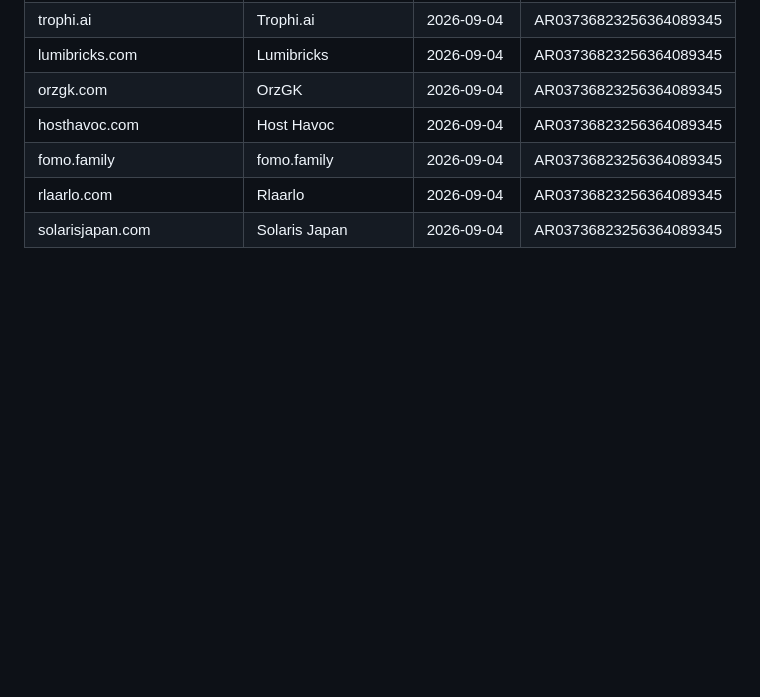
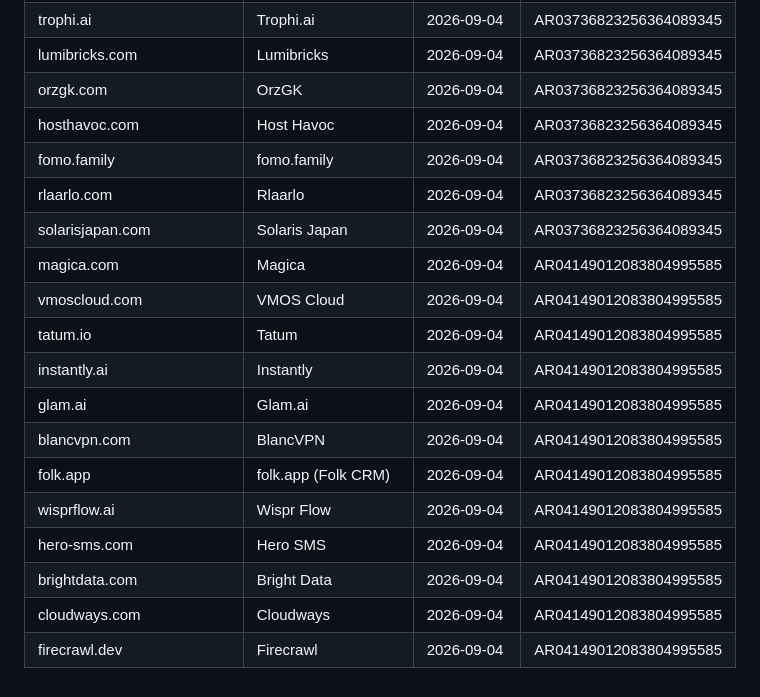
Before and after one commit to danhtuansqtt/Affiliate-Research, a Markdown page: audited_products.md, the part around the change. Rendered like a GitHub page; blank space fills up the shorter version.

Commit message:
cập nhật audited_products.md: thêm 12 sản phẩm từ AR04149012083804995585

```diff
--- a/audited_products.md
+++ b/audited_products.md
@@ -84,3 +84,15 @@ Dùng chung cho mọi lần chạy skill "tóm tắt" — domain đã có ở đ
 | fomo.family | fomo.family | 2026-09-04 | AR03736823256364089345 |
 | rlaarlo.com | Rlaarlo | 2026-09-04 | AR03736823256364089345 |
 | solarisjapan.com | Solaris Japan | 2026-09-04 | AR03736823256364089345 |
+| magica.com | Magica | 2026-09-04 | AR04149012083804995585 |
+| vmoscloud.com | VMOS Cloud | 2026-09-04 | AR04149012083804995585 |
+| tatum.io | Tatum | 2026-09-04 | AR04149012083804995585 |
+| instantly.ai | Instantly | 2026-09-04 | AR04149012083804995585 |
+| glam.ai | Glam.ai | 2026-09-04 | AR04149012083804995585 |
+| blancvpn.com | BlancVPN | 2026-09-04 | AR04149012083804995585 |
+| folk.app | folk.app (Folk CRM) | 2026-09-04 | AR04149012083804995585 |
+| wisprflow.ai | Wispr Flow | 2026-09-04 | AR04149012083804995585 |
+| hero-sms.com | Hero SMS | 2026-09-04 | AR04149012083804995585 |
+| brightdata.com | Bright Data | 2026-09-04 | AR04149012083804995585 |
+| cloudways.com | Cloudways | 2026-09-04 | AR04149012083804995585 |
+| firecrawl.dev | Firecrawl | 2026-09-04 | AR04149012083804995585 |
```
